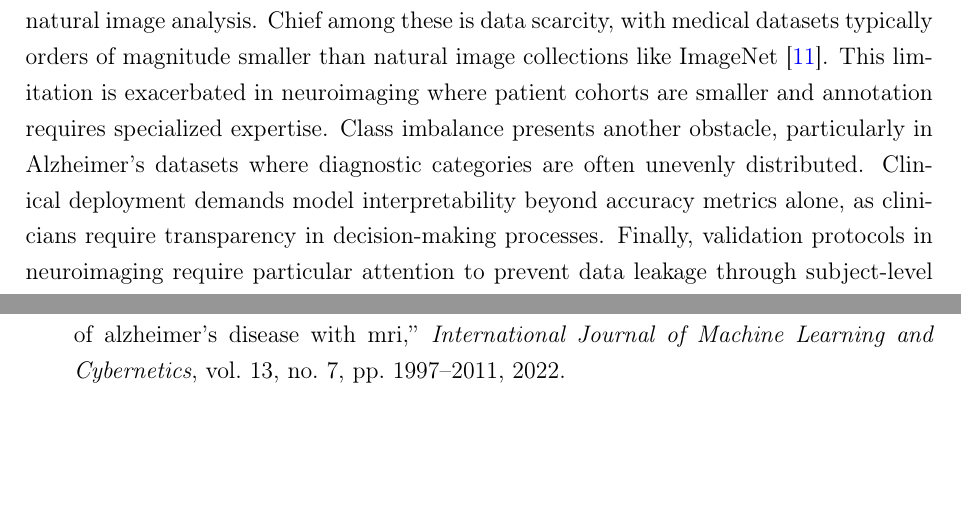
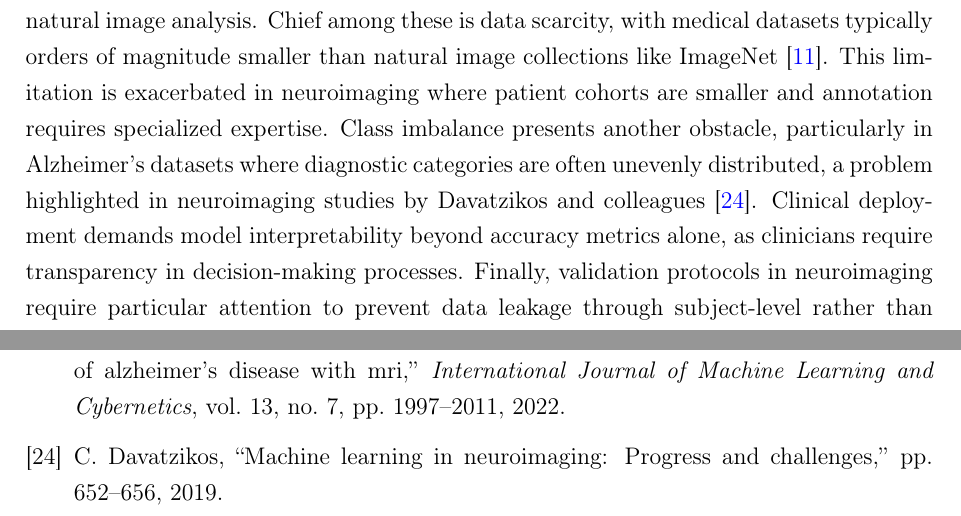
Before and after one commit to Rhys-Alexander/FYP, a LaTeX document (latex_report/main.tex): two parts of pages 6 and 18 of 18, joined at a grey line, cut so that both start at the same text, the shorter picture padded with empty space. Compiled offline with pdfLaTeX.

Commit message:
finished deep learning for med

```diff
--- a/latex_report/main.tex
+++ b/latex_report/main.tex
@@ -224,7 +224,7 @@ Transfer learning addresses the data scarcity challenge in medical imaging by le
 
 \subsubsection{Challenges in Deep Learning for Medical Imaging}
 
-Deep learning approaches for medical imaging face several distinct challenges compared to natural image analysis. Chief among these is data scarcity, with medical datasets typically orders of magnitude smaller than natural image collections like ImageNet \cite{litjens2017survey}. This limitation is exacerbated in neuroimaging where patient cohorts are smaller and annotation requires specialized expertise. Class imbalance presents another obstacle, particularly in Alzheimer's datasets where diagnostic categories are often unevenly distributed. Clinical deployment demands model interpretability beyond accuracy metrics alone, as clinicians require transparency in decision-making processes. Finally, validation protocols in neuroimaging require particular attention to prevent data leakage through subject-level rather than scan-level partitioning, an issue frequently overlooked in published studies \cite{litjens2017survey}.
+Deep learning approaches for medical imaging face several distinct challenges compared to natural image analysis. Chief among these is data scarcity, with medical datasets typically orders of magnitude smaller than natural image collections like ImageNet \cite{litjens2017survey}. This limitation is exacerbated in neuroimaging where patient cohorts are smaller and annotation requires specialized expertise. Class imbalance presents another obstacle, particularly in Alzheimer's datasets where diagnostic categories are often unevenly distributed, a problem highlighted in neuroimaging studies by Davatzikos and colleagues \cite{davatzikos2019machine}. Clinical deployment demands model interpretability beyond accuracy metrics alone, as clinicians require transparency in decision-making processes. Finally, validation protocols in neuroimaging require particular attention to prevent data leakage through subject-level rather than scan-level partitioning, an issue frequently overlooked in published studies \cite{litjens2017survey}.
 
 \subsection{3D Deep Learning Architectures}
 
```
Also changed, not shown: latex_report/main.pdf.
